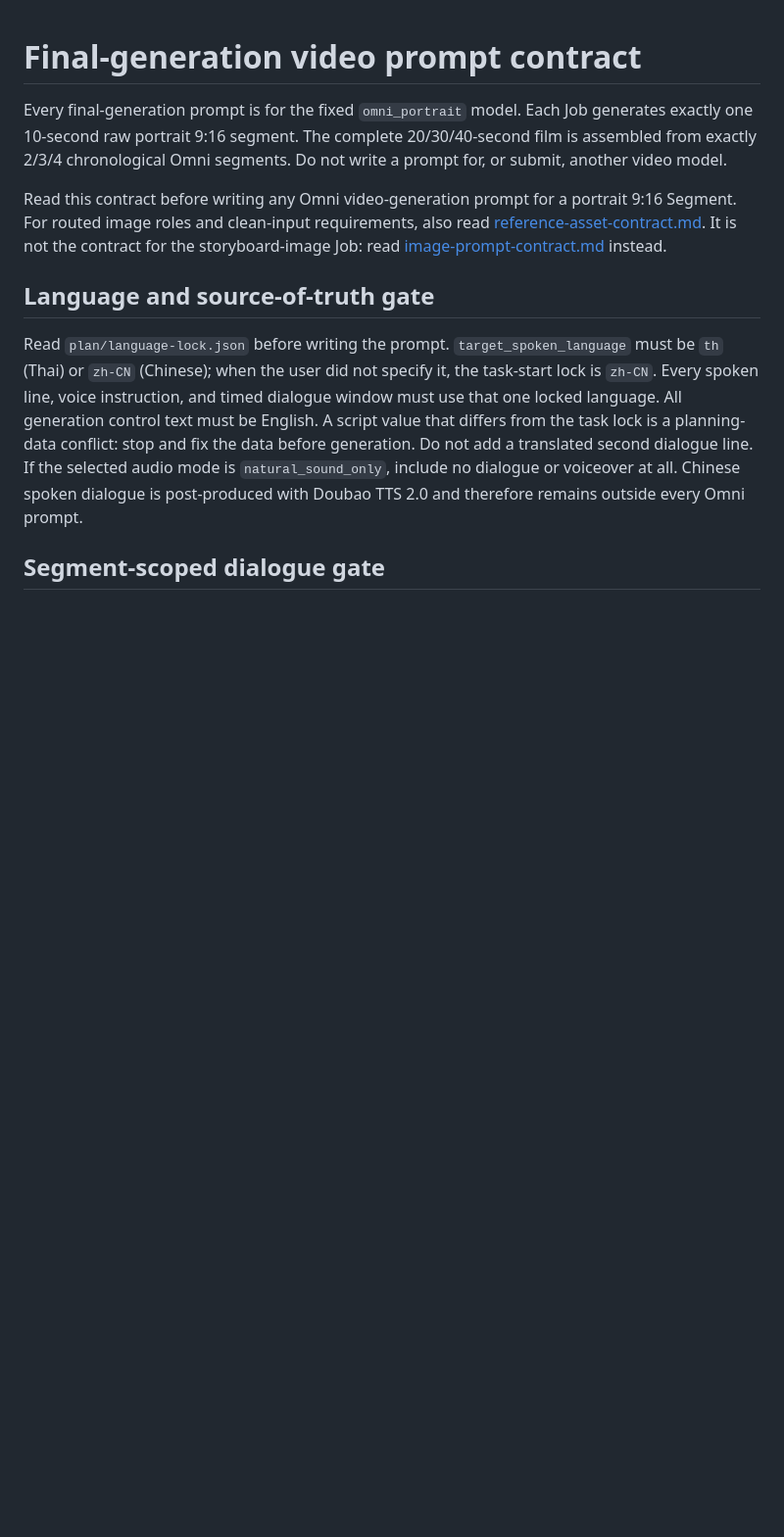
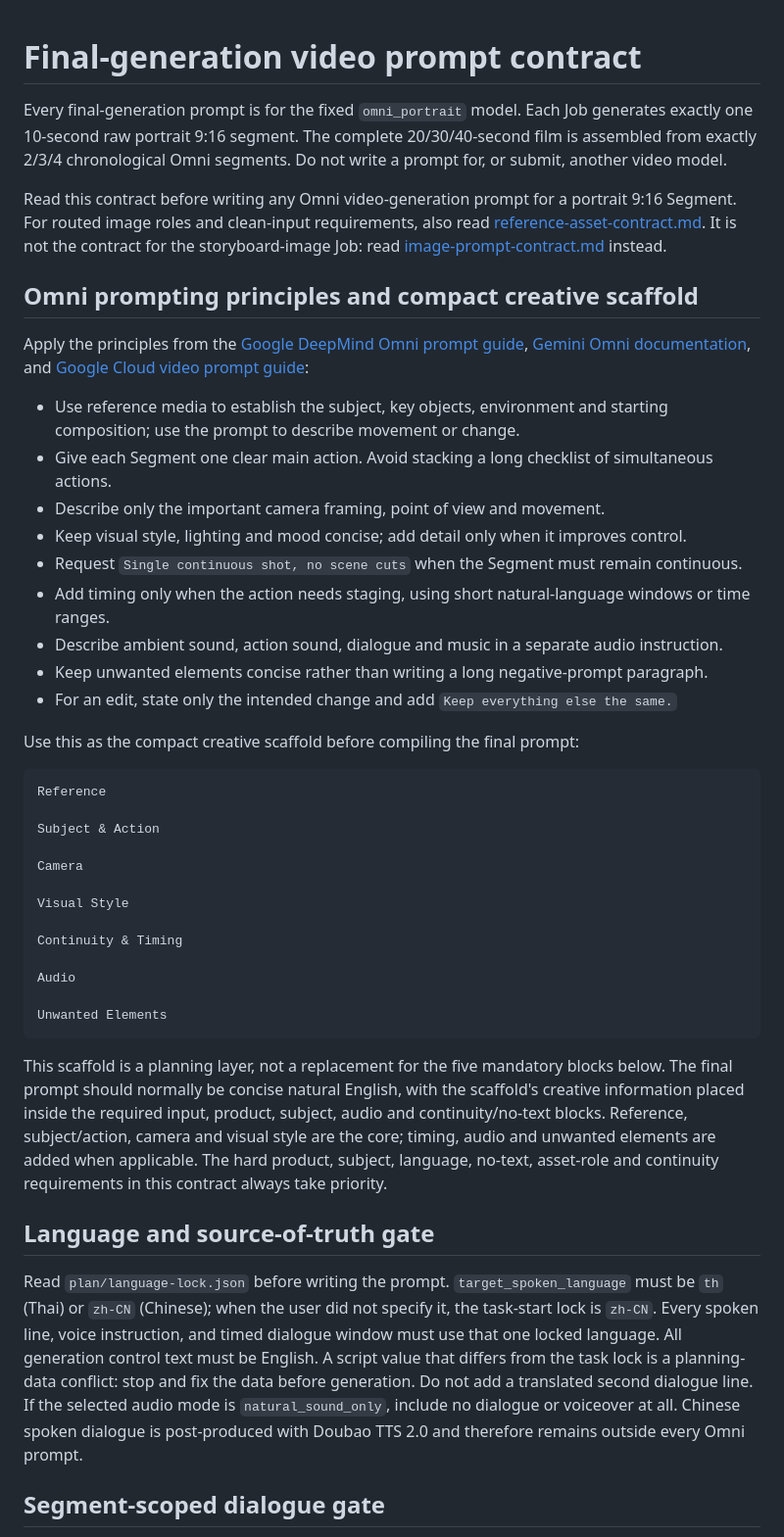
Before and after one commit to wenlei-xu/commerce-content-director, a Markdown page: references/video-prompt-contract.md, the part around the change. Shown at 98% size. GitHub-like rendering; blank space fills up the shorter version.

Commit message:
docs: add Omni video prompt framework

````diff
--- a/references/video-prompt-contract.md
+++ b/references/video-prompt-contract.md
@@ -3,6 +3,40 @@
 Every final-generation prompt is for the fixed `omni_portrait` model. Each Job generates exactly one 10-second raw portrait 9:16 segment. The complete 20/30/40-second film is assembled from exactly 2/3/4 chronological Omni segments. Do not write a prompt for, or submit, another video model.
 
 Read this contract before writing any Omni video-generation prompt for a portrait 9:16 Segment. For routed image roles and clean-input requirements, also read [reference-asset-contract.md](reference-asset-contract.md). It is not the contract for the storyboard-image Job: read [image-prompt-contract.md](image-prompt-contract.md) instead.
+
+## Omni prompting principles and compact creative scaffold
+
+Apply the principles from the [Google DeepMind Omni prompt guide](https://deepmind.google/models/gemini-omni/prompt-guide/), [Gemini Omni documentation](https://ai.google.dev/gemini-api/docs/omni), and [Google Cloud video prompt guide](https://docs.cloud.google.com/gemini-enterprise-agent-platform/models/video/video-gen-prompt-guide):
+
+- Use reference media to establish the subject, key objects, environment and starting composition; use the prompt to describe movement or change.
+- Give each Segment one clear main action. Avoid stacking a long checklist of simultaneous actions.
+- Describe only the important camera framing, point of view and movement.
+- Keep visual style, lighting and mood concise; add detail only when it improves control.
+- Request `Single continuous shot, no scene cuts` when the Segment must remain continuous.
+- Add timing only when the action needs staging, using short natural-language windows or time ranges.
+- Describe ambient sound, action sound, dialogue and music in a separate audio instruction.
+- Keep unwanted elements concise rather than writing a long negative-prompt paragraph.
+- For an edit, state only the intended change and add `Keep everything else the same.`
+
+Use this as the compact creative scaffold before compiling the final prompt:
+
+```text
+Reference
+
+Subject & Action
+
+Camera
+
+Visual Style
+
+Continuity & Timing
+
+Audio
+
+Unwanted Elements
+```
+
+This scaffold is a planning layer, not a replacement for the five mandatory blocks below. The final prompt should normally be concise natural English, with the scaffold's creative information placed inside the required input, product, subject, audio and continuity/no-text blocks. Reference, subject/action, camera and visual style are the core; timing, audio and unwanted elements are added when applicable. The hard product, subject, language, no-text, asset-role and continuity requirements in this contract always take priority.
 
 ## Language and source-of-truth gate
 
````
